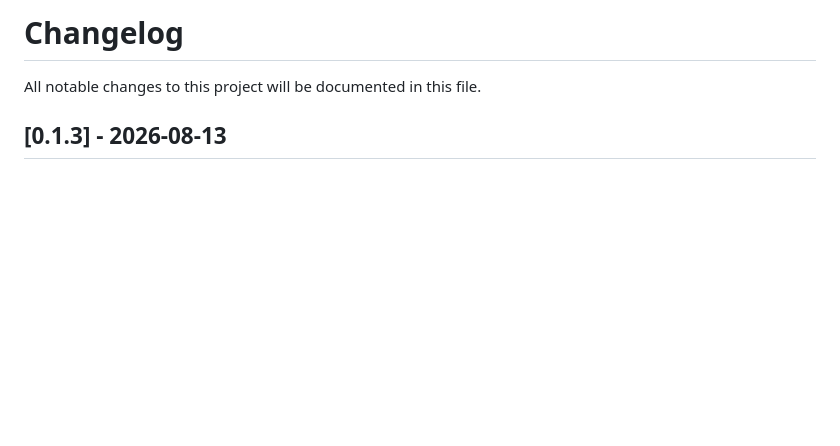
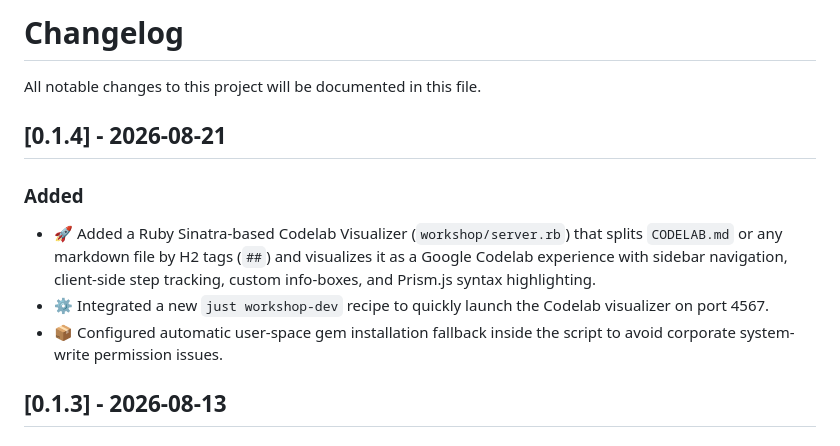
Before and after one commit to palladius/rails8-app-on-gcp, a Markdown page: CHANGELOG.md, the part around the change. Drawn GitHub-style; blank space fills up the shorter version.

Commit message:
feat(workshop): add Sinatra-based Codelab visualizer, visual assets, and green alert scenario

```diff
--- a/CHANGELOG.md
+++ b/CHANGELOG.md
@@ -1,6 +1,12 @@
 # Changelog
 
 All notable changes to this project will be documented in this file.
+
+## [0.1.4] - 2026-08-21
+### Added
+- 🚀 Added a Ruby Sinatra-based Codelab Visualizer (`workshop/server.rb`) that splits `CODELAB.md` or any markdown file by H2 tags (`##`) and visualizes it as a Google Codelab experience with sidebar navigation, client-side step tracking, custom info-boxes, and Prism.js syntax highlighting.
+- ⚙️ Integrated a new `just workshop-dev` recipe to quickly launch the Codelab visualizer on port 4567.
+- 📦 Configured automatic user-space gem installation fallback inside the script to avoid corporate system-write permission issues.
 
 ## [0.1.3] - 2026-08-13
 ### Fixed
```
Also changed, not shown: workshop/CODELAB.md (+6 -0 lines), workshop/app/SPEC.md (added, +67 -0 lines), workshop/assets/images/nano_banana_mascot.jpg (added), workshop/assets/images/rails_gcp_logo.jpg (added), 10 other files.
